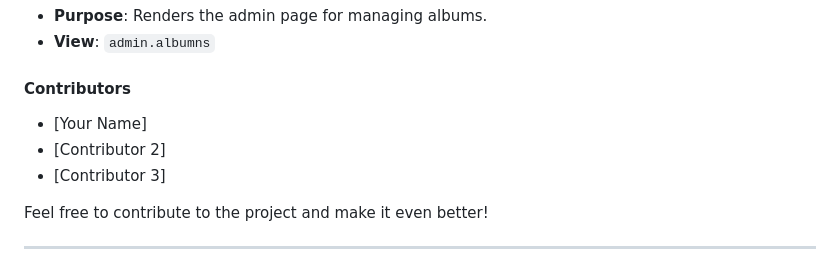
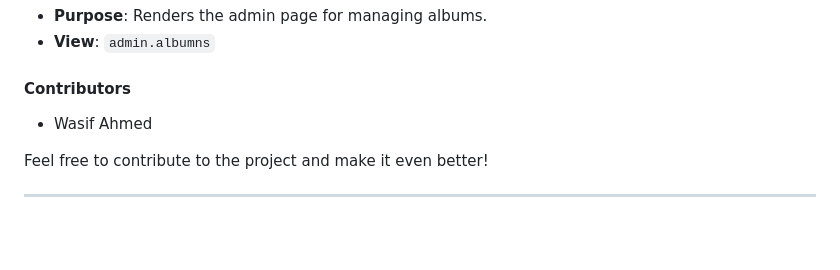
Before and after one commit to realwasifahmed/project-2024, a Markdown page: README.md, the part around the change. Rendered like a GitHub page; blank space fills up the shorter version.

```diff
--- a/README.md
+++ b/README.md
@@ -205,9 +205,7 @@ The `MainController` is responsible for handling various user and admin-related
 
 #### Contributors
 
-- [Your Name]
-- [Contributor 2]
-- [Contributor 3]
+- Wasif Ahmed
 
 Feel free to contribute to the project and make it even better!
 
```
